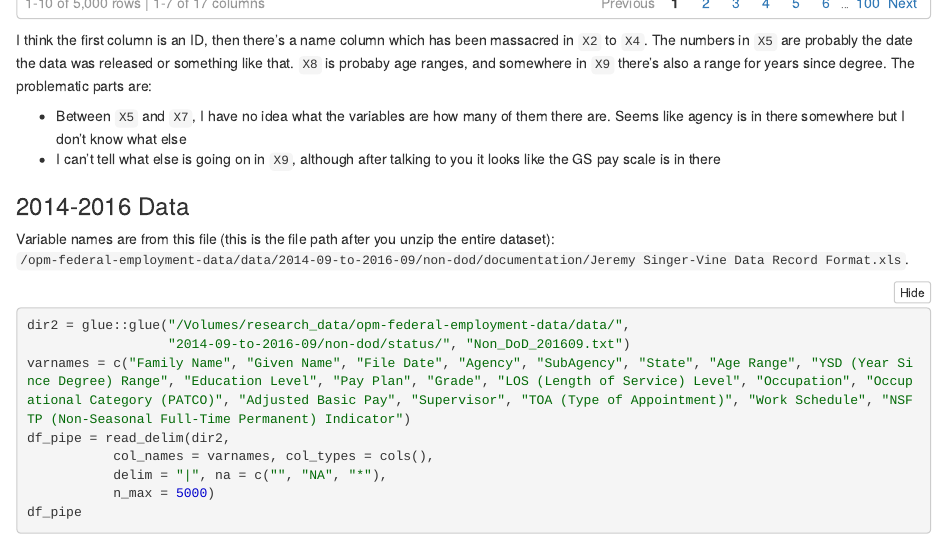
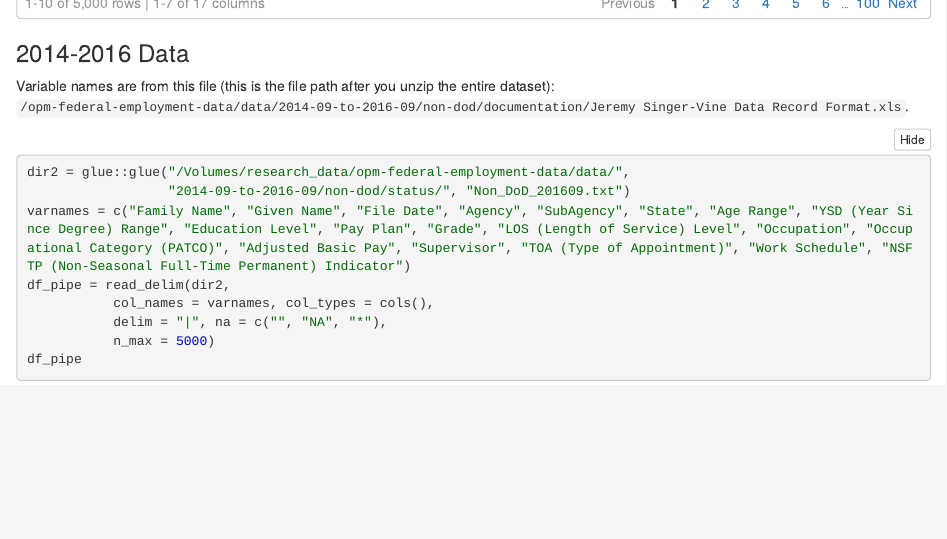
Before and after one commit to weiyangtham/opm_data, an R Markdown document (reports/read_fixedwidth.Rmd): the page in a window 1100 px wide, from 990 px down. The pictures show the output file reports/read_fixedwidth.nb.html that the author committed with the source, opened offline.

Commit message:
edit some previous commentary

````diff
--- a/reports/read_fixedwidth.Rmd
+++ b/reports/read_fixedwidth.Rmd
@@ -37,11 +37,6 @@ df_fwf
 
 ```
 
-I think the first column is an ID, then there's a name column which has been massacred in `X2` to `X4`. The numbers in `X5` are probably the date the data was released or something like that. `X8` is probaby age ranges, and somewhere in `X9` there's also a range for years since degree. The problematic parts are:
-
-- Between `X5` and `X7`, I have no idea what the variables are how many of them there are. Seems like agency is in there somewhere but I don't know what else
-- I can't tell what else is going on in `X9`, although after talking to you it looks like the GS pay scale is in there
-
 ### 2014-2016 Data
 
 Variable names are from this file (this is the file path after you unzip the entire dataset): `/opm-federal-employment-data/data/2014-09-to-2016-09/non-dod/documentation/Jeremy Singer-Vine Data Record Format.xls`.
````
Also changed, not shown: reports/read_fixedwidth.nb.html.
